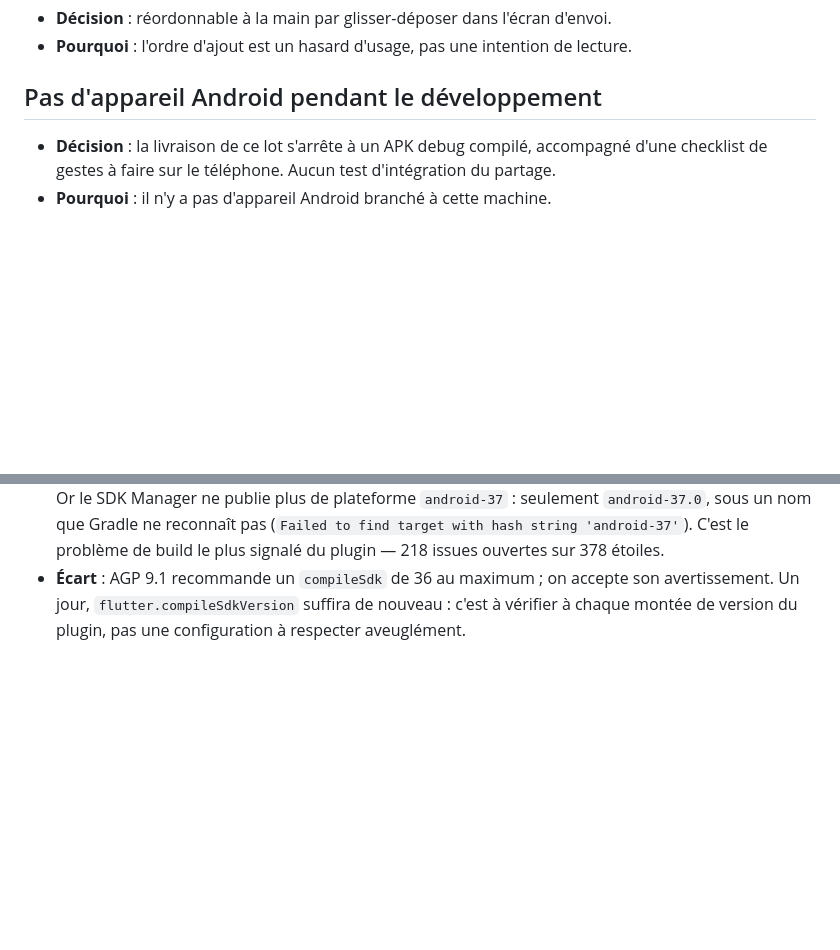
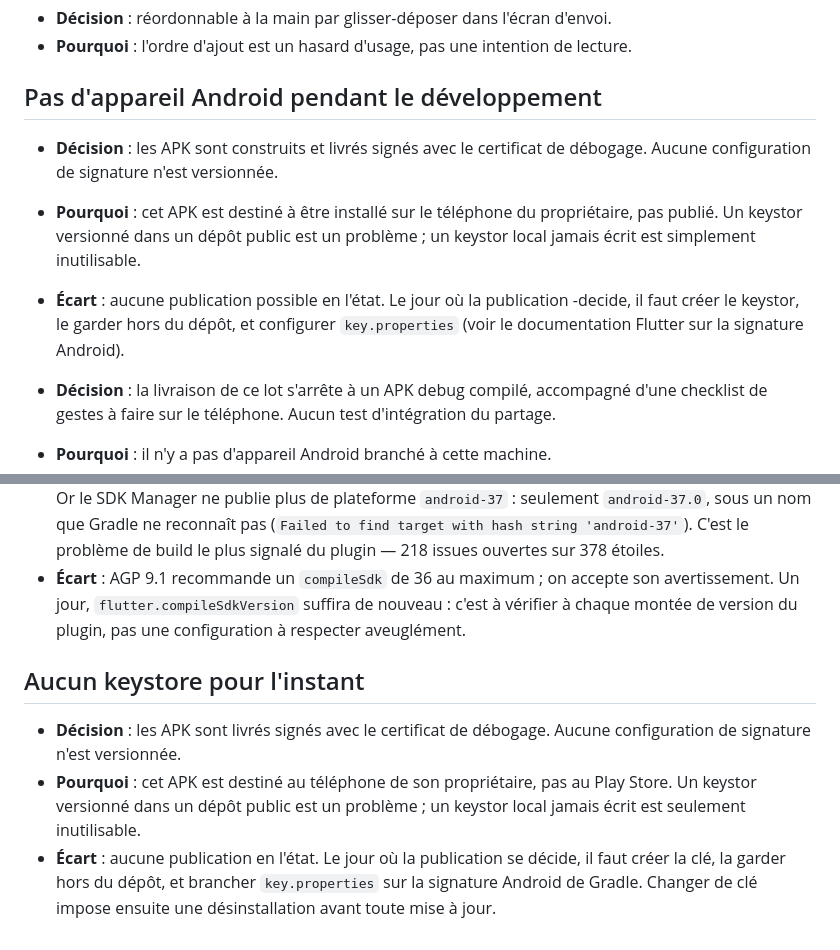
Before and after one commit to Tahlasandale/articles-kindle, a Markdown page: DECISIONS.md, 2 parts joined by grey strips. Drawn GitHub-style; blank space fills up the shorter version.

Commit message:
docs: signature de débogage assumée, APK release vérifié
L'APK release fait 67 Mo et s'installe, mais il est signé avec le certificat
de débogage : ni publiable ni actualisable sans changer de clé. C'est acté
dans DECISIONS.md et signalé dans la checklist.

```diff
--- a/DECISIONS.md
+++ b/DECISIONS.md
@@ -143,6 +143,15 @@ en français.
 
 ## Pas d'appareil Android pendant le développement
 
+- **Décision** : les APK sont construits et livrés signés avec le certificat de
+  débogage. Aucune configuration de signature n'est versionnée.
+- **Pourquoi** : cet APK est destiné à être installé sur le téléphone du
+  propriétaire, pas publié. Un keystor versionné dans un dépôt public est un
+  problème ; un keystor local jamais écrit est simplement inutilisable.
+- **Écart** : aucune publication possible en l'état. Le jour où la publication
+ -decide, il faut créer le keystor, le garder hors du dépôt, et configurer
+  `key.properties` (voir le documentation Flutter sur la signature Android).
+
 - **Décision** : la livraison de ce lot s'arrête à un APK debug compilé, accompagné
   d'une checklist de gestes à faire sur le téléphone. Aucun test d'intégration du
   partage.
@@ -162,3 +171,15 @@ en français.
   avertissement. Un jour, `flutter.compileSdkVersion` suffira de nouveau : c'est à
   vérifier à chaque montée de version du plugin, pas une configuration à respecter
   aveuglément.
+
+## Aucun keystore pour l'instant
+
+- **Décision** : les APK sont livrés signés avec le certificat de débogage. Aucune
+  configuration de signature n'est versionnée.
+- **Pourquoi** : cet APK est destiné au téléphone de son propriétaire, pas au Play
+  Store. Un keystor versionné dans un dépôt public est un problème ; un keystor
+  local jamais écrit est seulement inutilisable.
+- **Écart** : aucune publication en l'état. Le jour où la publication se décide, il
+  faut créer la clé, la garder hors du dépôt, et brancher `key.properties` sur la
+  signature Android de Gradle. Changer de clé impose ensuite une désinstallation
+  avant toute mise à jour.
```
Also changed, not shown: docs/CHECKLIST-APPAREIL.md (+8 -2 lines).
